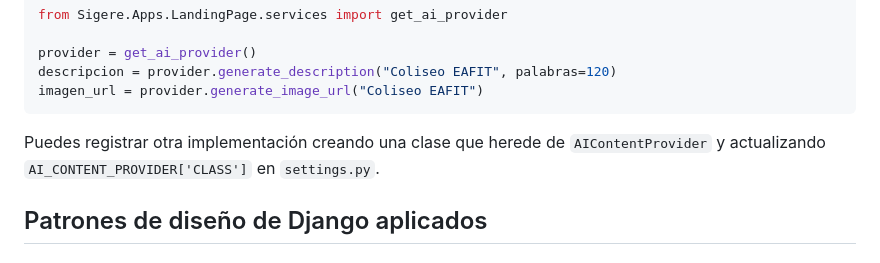
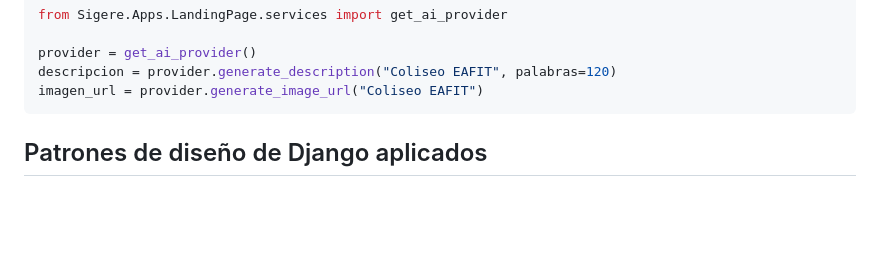
Before and after one commit to MiguelVN7/Proyecto-Integrador-1, a Markdown page: README.md, the part around the change. Rendered like a GitHub page; blank space fills up the shorter version.

Commit message:
README
Removed instructions for registering another implementation of AIContentProvider.

````diff
--- a/README.md
+++ b/README.md
@@ -100,7 +100,6 @@ descripcion = provider.generate_description("Coliseo EAFIT", palabras=120)
 imagen_url = provider.generate_image_url("Coliseo EAFIT")
 ```
 
-Puedes registrar otra implementación creando una clase que herede de `AIContentProvider` y actualizando `AI_CONTENT_PROVIDER['CLASS']` en `settings.py`.
 
 ## Patrones de diseño de Django aplicados
 
````
